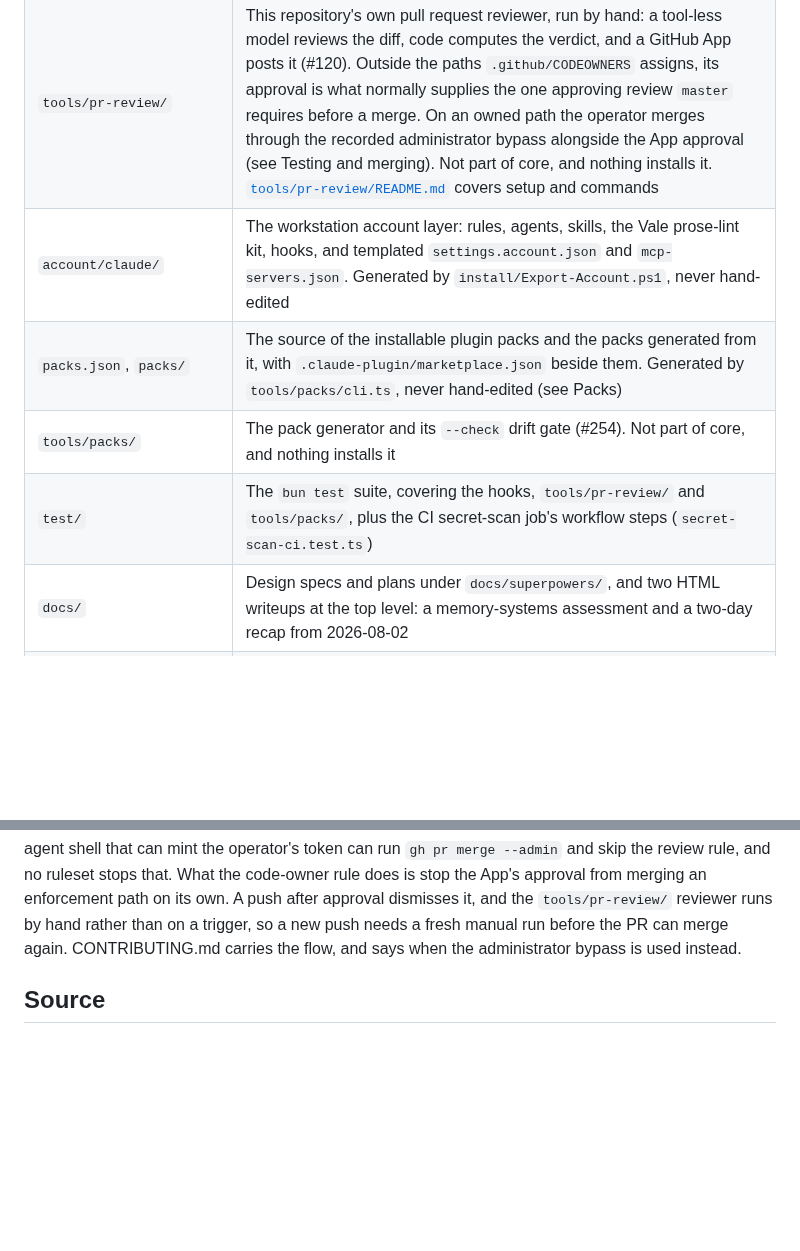
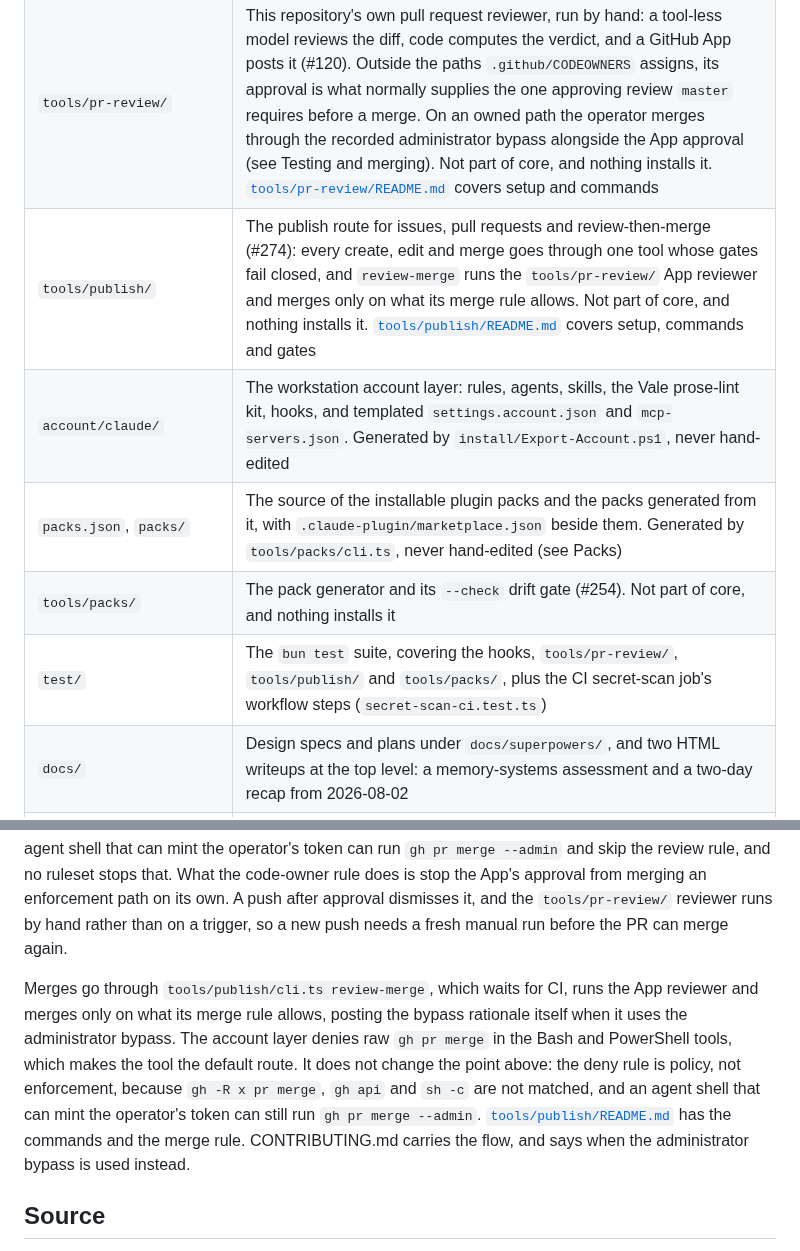
Before and after one commit to Cringely/agent-harness-core, a Markdown page: README.md, 2 parts joined by grey strips. Drawn GitHub-style; blank space fills up the shorter version.

```diff
--- a/README.md
+++ b/README.md
@@ -18,10 +18,11 @@ The rule that keeps these from drifting into a mess: core is upstream. Projects
 | `patterns/` | The design docs behind the above, listed in [`patterns/INDEX.md`](patterns/INDEX.md) |
 | `install/` | The installer that copies core into a project's `.claude/`. The `Export-Account.ps1` and `Install-Account.ps1` pair that carries the account layer between machines (see below), with `AccountShared.ps1`, the library both dot-source for the payload tables they have to agree on. `Restore-ClaudeProject.ps1` for moving a project, its session history and the `~/.claude` global layer to another machine. `Start-CappedCopilot.ps1`, which launches Copilot CLI with a per-session credit cap. And the Pester suites beside them |
 | `tools/pr-review/` | This repository's own pull request reviewer, run by hand: a tool-less model reviews the diff, code computes the verdict, and a GitHub App posts it (#120). Outside the paths `.github/CODEOWNERS` assigns, its approval is what normally supplies the one approving review `master` requires before a merge. On an owned path the operator merges through the recorded administrator bypass alongside the App approval (see Testing and merging). Not part of core, and nothing installs it. [`tools/pr-review/README.md`](tools/pr-review/README.md) covers setup and commands |
+| `tools/publish/` | The publish route for issues, pull requests and review-then-merge (#274): every create, edit and merge goes through one tool whose gates fail closed, and `review-merge` runs the `tools/pr-review/` App reviewer and merges only on what its merge rule allows. Not part of core, and nothing installs it. [`tools/publish/README.md`](tools/publish/README.md) covers setup, commands and gates |
 | `account/claude/` | The workstation account layer: rules, agents, skills, the Vale prose-lint kit, hooks, and templated `settings.account.json` and `mcp-servers.json`. Generated by `install/Export-Account.ps1`, never hand-edited |
 | `packs.json`, `packs/` | The source of the installable plugin packs and the packs generated from it, with `.claude-plugin/marketplace.json` beside them. Generated by `tools/packs/cli.ts`, never hand-edited (see Packs) |
 | `tools/packs/` | The pack generator and its `--check` drift gate (#254). Not part of core, and nothing installs it |
-| `test/` | The `bun test` suite, covering the hooks, `tools/pr-review/` and `tools/packs/`, plus the CI secret-scan job's workflow steps (`secret-scan-ci.test.ts`) |
+| `test/` | The `bun test` suite, covering the hooks, `tools/pr-review/`, `tools/publish/` and `tools/packs/`, plus the CI secret-scan job's workflow steps (`secret-scan-ci.test.ts`) |
 | `docs/` | Design specs and plans under `docs/superpowers/`, and two HTML writeups at the top level: a memory-systems assessment and a two-day recap from 2026-08-02 |
 | `.github/workflows/` | `test.yml`, the one workflow. `tools/pr-review/verdict.ts`'s `REQUIRED_CHECKS` names which of its jobs the pull request reviewer reads to decide what CI vouches for (see Testing and merging). `.gitleaks.toml` at the repo root configures its secret-scan job |
 
@@ -428,8 +429,16 @@ enforcement. Any agent shell that can mint the operator's token can run `gh pr m
 skip the review rule, and no ruleset stops that. What the code-owner rule does is stop the App's
 approval from merging an enforcement path on its own. A push after approval dismisses it, and the
 `tools/pr-review/` reviewer runs by hand rather than on a trigger, so a new push needs a fresh
-manual run before the PR can merge again. CONTRIBUTING.md carries the flow, and says when the
-administrator bypass is used instead.
+manual run before the PR can merge again.
+
+Merges go through `tools/publish/cli.ts review-merge`, which waits for CI, runs the App reviewer
+and merges only on what its merge rule allows, posting the bypass rationale itself when it uses the
+administrator bypass. The account layer denies raw `gh pr merge` in the Bash and PowerShell tools,
+which makes the tool the default route. It does not change the point above: the deny rule is
+policy, not enforcement, because `gh -R x pr merge`, `gh api` and `sh -c` are not matched, and an
+agent shell that can mint the operator's token can still run `gh pr merge --admin`.
+[`tools/publish/README.md`](tools/publish/README.md) has the commands and the merge rule.
+CONTRIBUTING.md carries the flow, and says when the administrator bypass is used instead.
 
 ## Source
 
```
Also changed, not shown: CONTRIBUTING.md (+1 -1 lines), tools/publish/README.md (added, +139 -0 lines).
